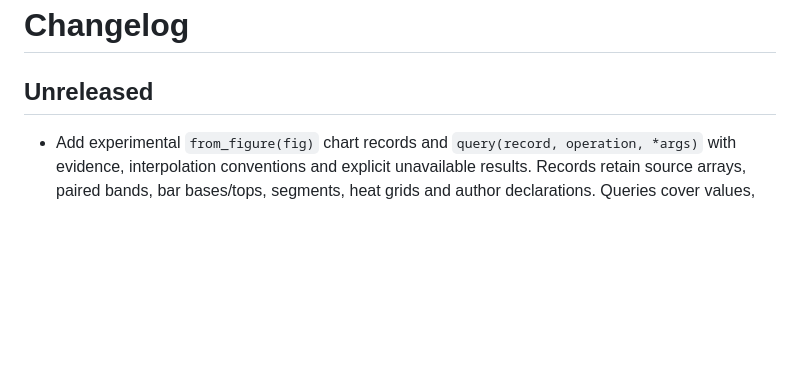
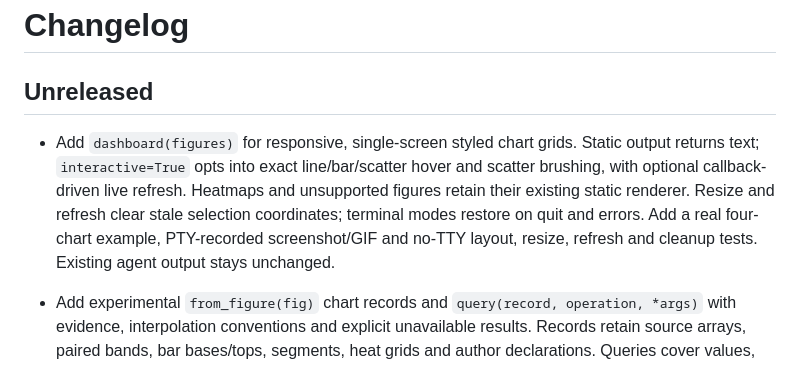
Before and after one commit to papayuh/trendsetter-axi, a Markdown page: CHANGELOG.md, the part around the change. GitHub-like rendering; blank space fills up the shorter version.

```diff
--- a/CHANGELOG.md
+++ b/CHANGELOG.md
@@ -1,6 +1,8 @@
 # Changelog
 
 ## Unreleased
+
+- Add `dashboard(figures)` for responsive, single-screen styled chart grids. Static output returns text; `interactive=True` opts into exact line/bar/scatter hover and scatter brushing, with optional callback-driven live refresh. Heatmaps and unsupported figures retain their existing static renderer. Resize and refresh clear stale selection coordinates; terminal modes restore on quit and errors. Add a real four-chart example, PTY-recorded screenshot/GIF and no-TTY layout, resize, refresh and cleanup tests. Existing agent output stays unchanged.
 
 - Add experimental `from_figure(fig)` chart records and `query(record, operation, *args)` with evidence, interpolation conventions and explicit unavailable results. Records retain source arrays, paired bands, bar bases/tops, segments, heat grids and author declarations. Queries cover values, widths, source-row predicates, crossings, attached-record counts, claims, exact diffs and geometry-only facts; `python -m trendsetter_axi.queries` queries saved JSON without importing NumPy or matplotlib. Existing rendering and summary text are unchanged. See [experimental records](README.md#experimental-chart-records-and-queries) for scope and follow-ups.
 
```
Also changed, not shown: README.md (+71 -0 lines), docs/dashboard-live.gif (added), docs/dashboard-progress.png (added), docs/dashboard.png (added), 6 other files.
